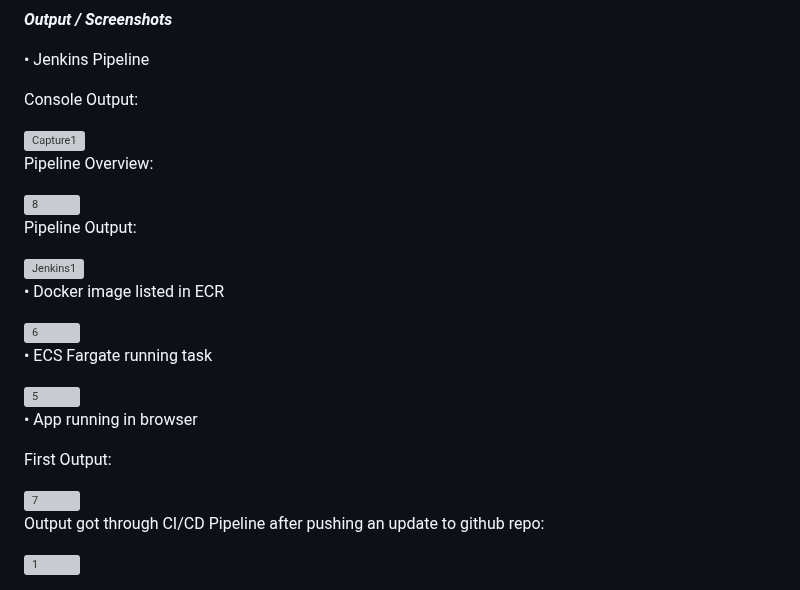
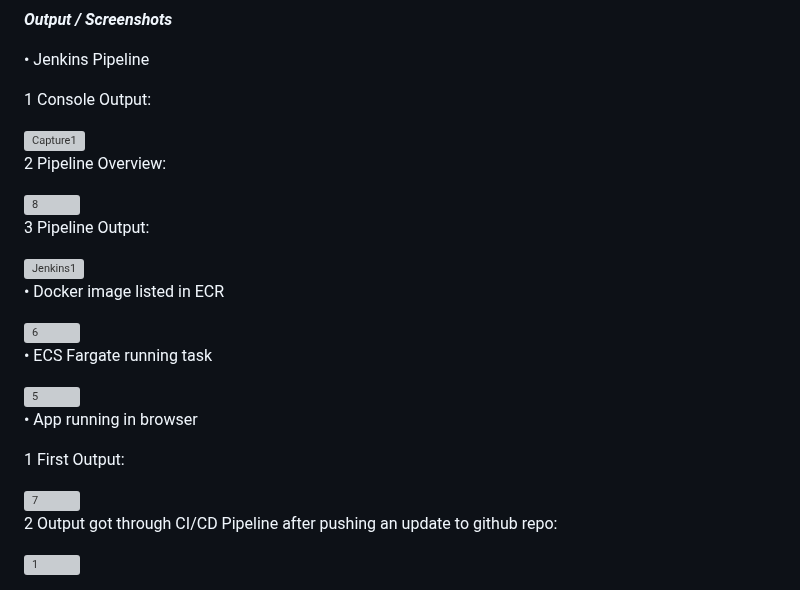
Before and after one commit to varundinesh88-lgtm/jenkins-docker-demo, a Markdown page: README.md, the part around the change. GitHub-like rendering; grey boxes are pictures that could not be loaded.

```diff
--- a/README.md
+++ b/README.md
@@ -57,15 +57,15 @@ _**Output / Screenshots**_
 
 •	Jenkins Pipeline
 
-  Console Output:
+   1 Console Output:
 
   <img width="1920" height="1080" alt="Capture1" src="https://github.com/user-attachments/assets/e02a2f0f-b77d-4249-bcf2-70b6fe1ba9c8" />
 
-  Pipeline Overview:
+   2 Pipeline Overview:
 
   <img width="1920" height="1080" alt="8" src="https://github.com/user-attachments/assets/5c4c5bb5-95c5-430e-80b8-4f2ad1b41eb8" />
 
-  Pipeline Output:
+   3 Pipeline Output:
 
   <img width="1920" height="1080" alt="Jenkins1" src="https://github.com/user-attachments/assets/cc8f7929-ca7f-43e5-9958-edc2d70fb259" />
 
@@ -82,10 +82,10 @@ _**Output / Screenshots**_
 
 •	App running in browser
 
-  First Output:
+   1 First Output:
 
   <img width="1920" height="1080" alt="7" src="https://github.com/user-attachments/assets/4efc9b77-0139-4e31-8c9c-1a1a2d504971" />
 
-  Output got through CI/CD Pipeline after pushing an update to github repo:
+   2 Output got through CI/CD Pipeline after pushing an update to github repo:
 
   <img width="1920" height="1080" alt="1" src="https://github.com/user-attachments/assets/7b638081-dfcc-4373-b90b-c369ec91e064" />
```
